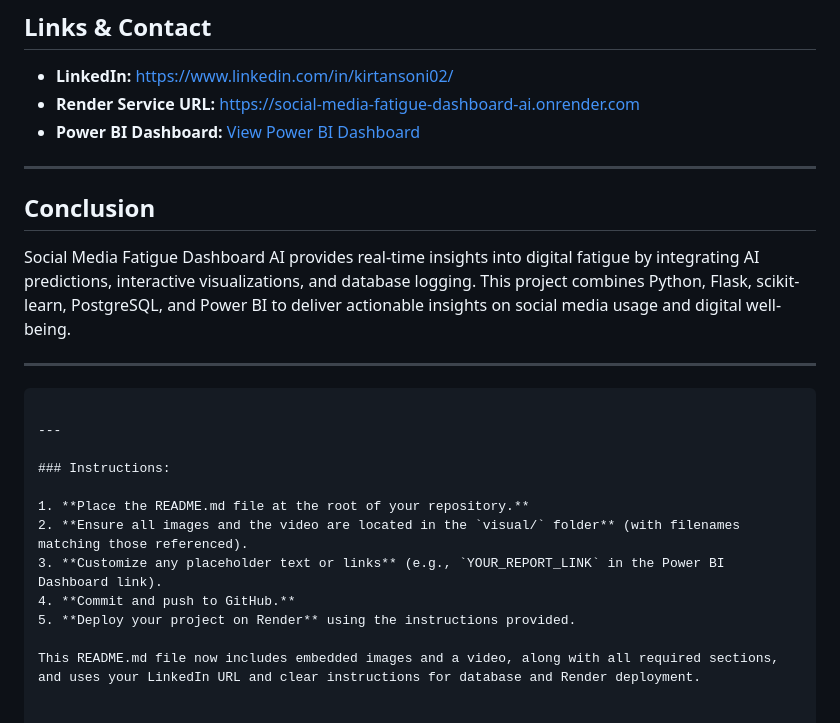
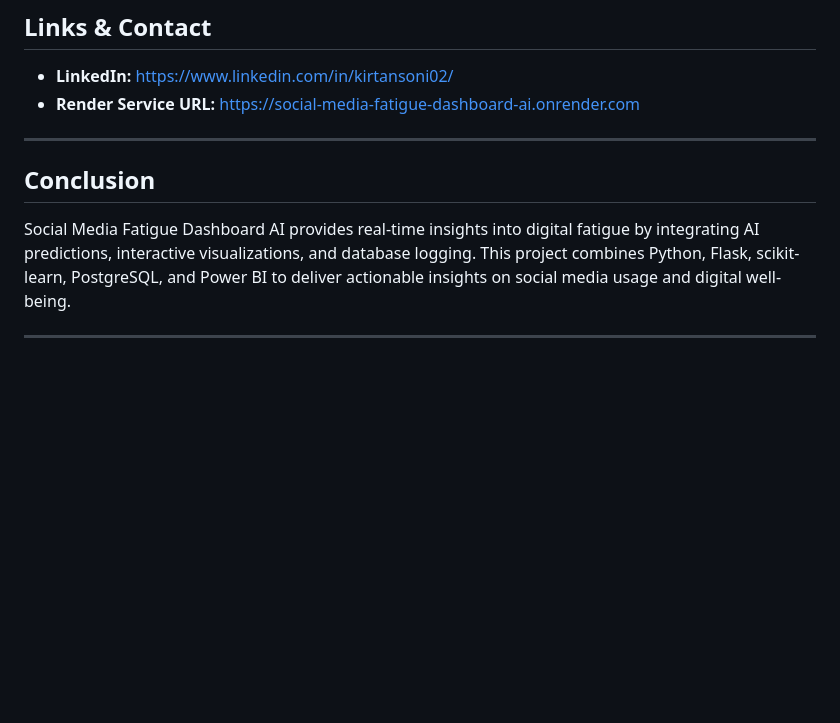
Before and after one commit to sonikirtan110/social-media-fatigue-dashboard-ai, a Markdown page: README.md, the part around the change. Drawn GitHub-style; blank space fills up the shorter version.

````diff
--- a/README.md
+++ b/README.md
@@ -361,7 +361,6 @@ in
 
 - **LinkedIn:** [https://www.linkedin.com/in/kirtansoni02/](https://www.linkedin.com/in/kirtansoni02/)
 - **Render Service URL:** [https://social-media-fatigue-dashboard-ai.onrender.com](https://social-media-fatigue-dashboard-ai.onrender.com)
-- **Power BI Dashboard:** [View Power BI Dashboard](https://app.powerbi.com/view?r=YOUR_REPORT_LINK)
 
 ---
 
@@ -370,16 +369,3 @@ in
 Social Media Fatigue Dashboard AI provides real-time insights into digital fatigue by integrating AI predictions, interactive visualizations, and database logging. This project combines Python, Flask, scikit-learn, PostgreSQL, and Power BI to deliver actionable insights on social media usage and digital well-being.
 
 ---
-```
-
----
-
-### Instructions:
-
-1. **Place the README.md file at the root of your repository.**
-2. **Ensure all images and the video are located in the `visual/` folder** (with filenames matching those referenced).
-3. **Customize any placeholder text or links** (e.g., `YOUR_REPORT_LINK` in the Power BI Dashboard link).
-4. **Commit and push to GitHub.**
-5. **Deploy your project on Render** using the instructions provided.
-
-This README.md file now includes embedded images and a video, along with all required sections, and uses your LinkedIn URL and clear instructions for database and Render deployment.
````
